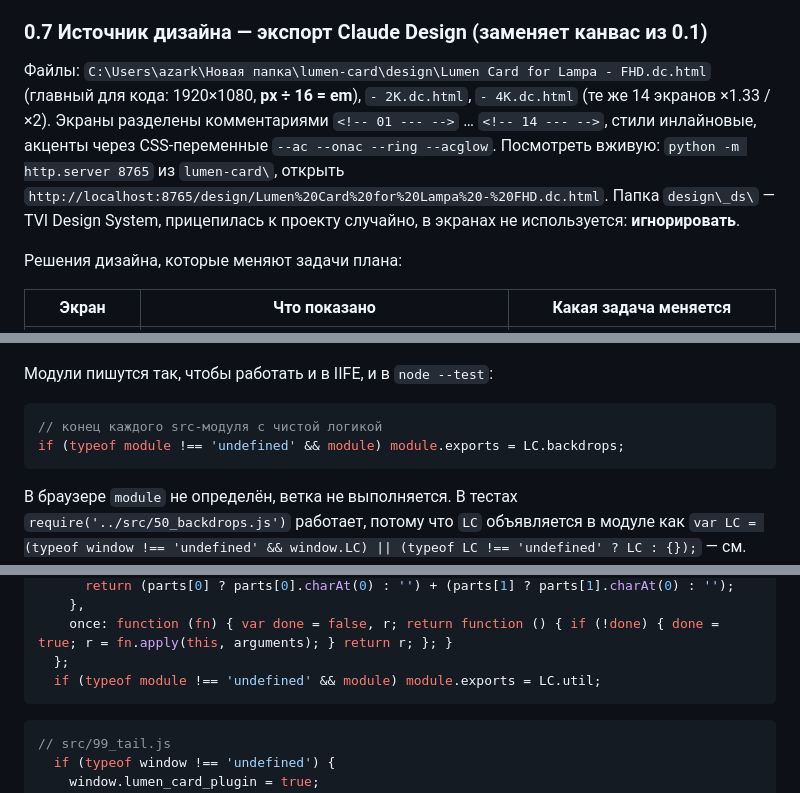
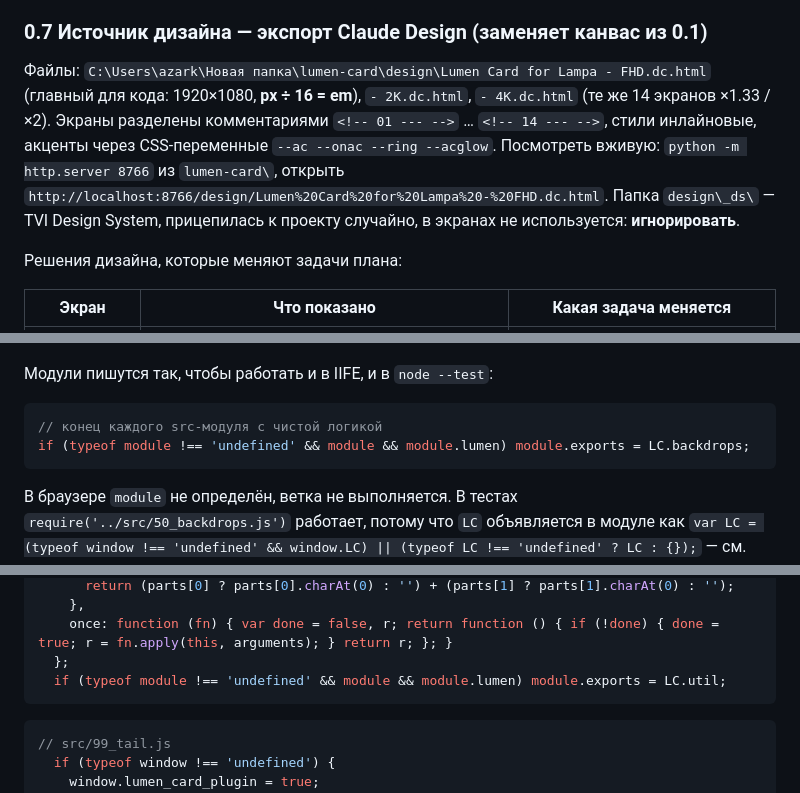
Before and after one commit to azarkostya/lumen-card, a Markdown page: docs/plans/2026-09-15-lumen-card.md, 3 parts joined by grey strips. GitHub-like rendering.

````diff
--- a/docs/plans/2026-09-15-lumen-card.md
+++ b/docs/plans/2026-09-15-lumen-card.md
@@ -94,7 +94,7 @@
 
 ### 0.7 Источник дизайна — экспорт Claude Design (заменяет канвас из 0.1)
 
-Файлы: `C:\Users\azark\Новая папка\lumen-card\design\Lumen Card for Lampa - FHD.dc.html` (главный для кода: 1920×1080, **px ÷ 16 = em**), `- 2K.dc.html`, `- 4K.dc.html` (те же 14 экранов ×1.33 / ×2). Экраны разделены комментариями `<!-- 01 --- -->` … `<!-- 14 --- -->`, стили инлайновые, акценты через CSS-переменные `--ac --onac --ring --acglow`. Посмотреть вживую: `python -m http.server 8765` из `lumen-card\`, открыть `http://localhost:8765/design/Lumen%20Card%20for%20Lampa%20-%20FHD.dc.html`. Папка `design\_ds\` — TVI Design System, прицепилась к проекту случайно, в экранах не используется: **игнорировать**.
+Файлы: `C:\Users\azark\Новая папка\lumen-card\design\Lumen Card for Lampa - FHD.dc.html` (главный для кода: 1920×1080, **px ÷ 16 = em**), `- 2K.dc.html`, `- 4K.dc.html` (те же 14 экранов ×1.33 / ×2). Экраны разделены комментариями `<!-- 01 --- -->` … `<!-- 14 --- -->`, стили инлайновые, акценты через CSS-переменные `--ac --onac --ring --acglow`. Посмотреть вживую: `python -m http.server 8766` из `lumen-card\`, открыть `http://localhost:8766/design/Lumen%20Card%20for%20Lampa%20-%20FHD.dc.html`. Папка `design\_ds\` — TVI Design System, прицепилась к проекту случайно, в экранах не используется: **игнорировать**.
 
 Решения дизайна, которые меняют задачи плана:
 
@@ -168,7 +168,7 @@ C:\Users\azark\Новая папка\lumen-card\
 
 ```js
 // конец каждого src-модуля с чистой логикой
-if (typeof module !== 'undefined' && module) module.exports = LC.backdrops;
+if (typeof module !== 'undefined' && module && module.lumen) module.exports = LC.backdrops;
 ```
 
 В браузере `module` не определён, ветка не выполняется. В тестах `require('../src/50_backdrops.js')` работает, потому что `LC` объявляется в модуле как `var LC = (typeof window !== 'undefined' && window.LC) || (typeof LC !== 'undefined' ? LC : {});` — см. Task 2.
@@ -308,7 +308,7 @@ console.log(`${n} chunks; first run: window.__lc=''; last run: (function(){var s
     },
     once: function (fn) { var done = false, r; return function () { if (!done) { done = true; r = fn.apply(this, arguments); } return r; }; }
   };
-  if (typeof module !== 'undefined' && module) module.exports = LC.util;
+  if (typeof module !== 'undefined' && module && module.lumen) module.exports = LC.util;
 ```
 
 ```js
````
Also changed, not shown: other parts of docs/plans/2026-09-15-lumen-card.md (+8 -8 lines).
